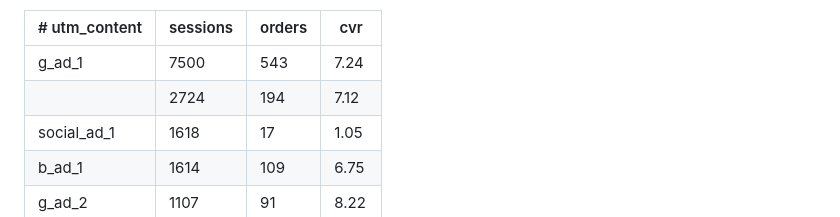
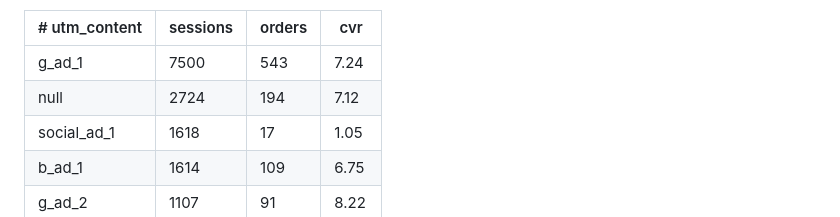
Before and after one commit to sulaiman013/My-Personal-Projects, a Markdown page: eCommerce Database Analytics using SQL/Readme.md, the part around one of its changes. Rendered like a GitHub page.

```diff
--- a/eCommerce Database Analytics using SQL/Readme.md
+++ b/eCommerce Database Analytics using SQL/Readme.md
@@ -1136,7 +1139,7 @@ The query yields a table with the following columns and data:
 | # utm_content | sessions | orders | cvr   |
 |---------------|----------|--------|-------|
 | g_ad_1        | 7500     | 543    | 7.24  |
-|               | 2724     | 194    | 7.12  |
+| null          | 2724     | 194    | 7.12  |
 | social_ad_1   | 1618     | 17     | 1.05  |
 | b_ad_1        | 1614     | 109    | 6.75  |
 | g_ad_2        | 1107     | 91     | 8.22  |
```
Also changed, not shown: other parts of eCommerce Database Analytics using SQL/Readme.md (+5 -0 lines).
